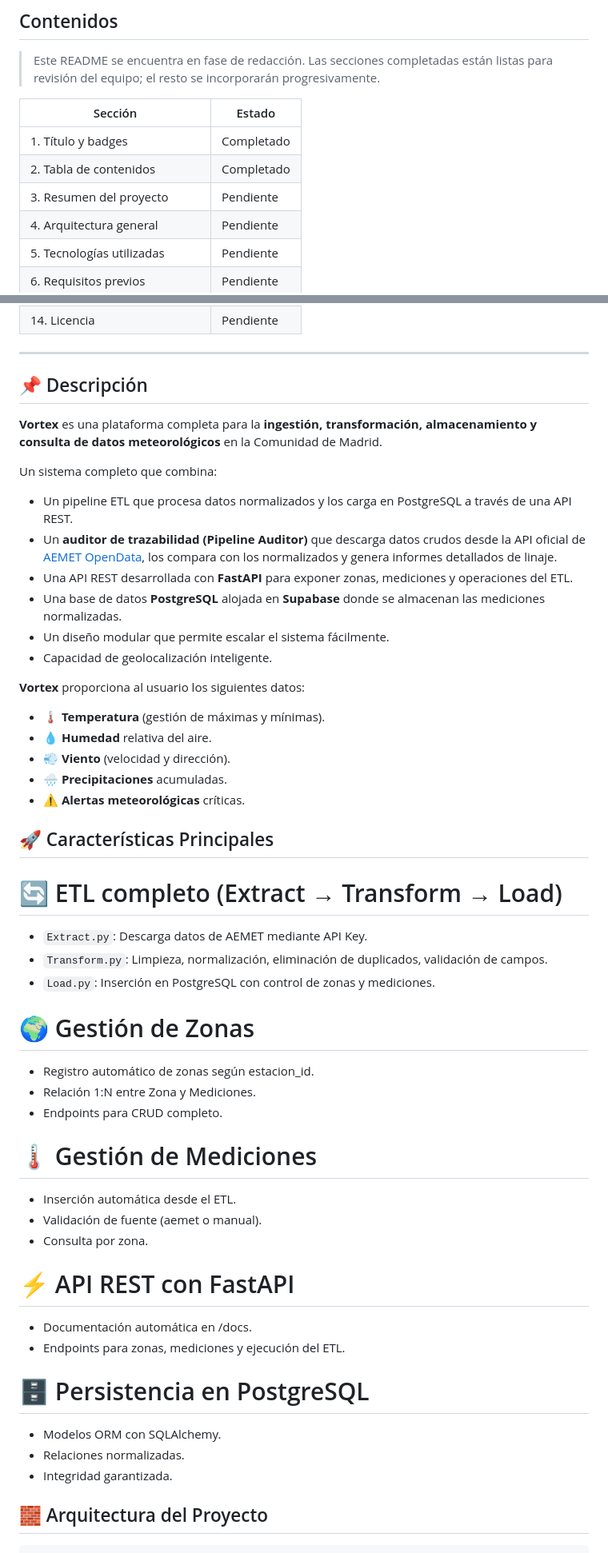
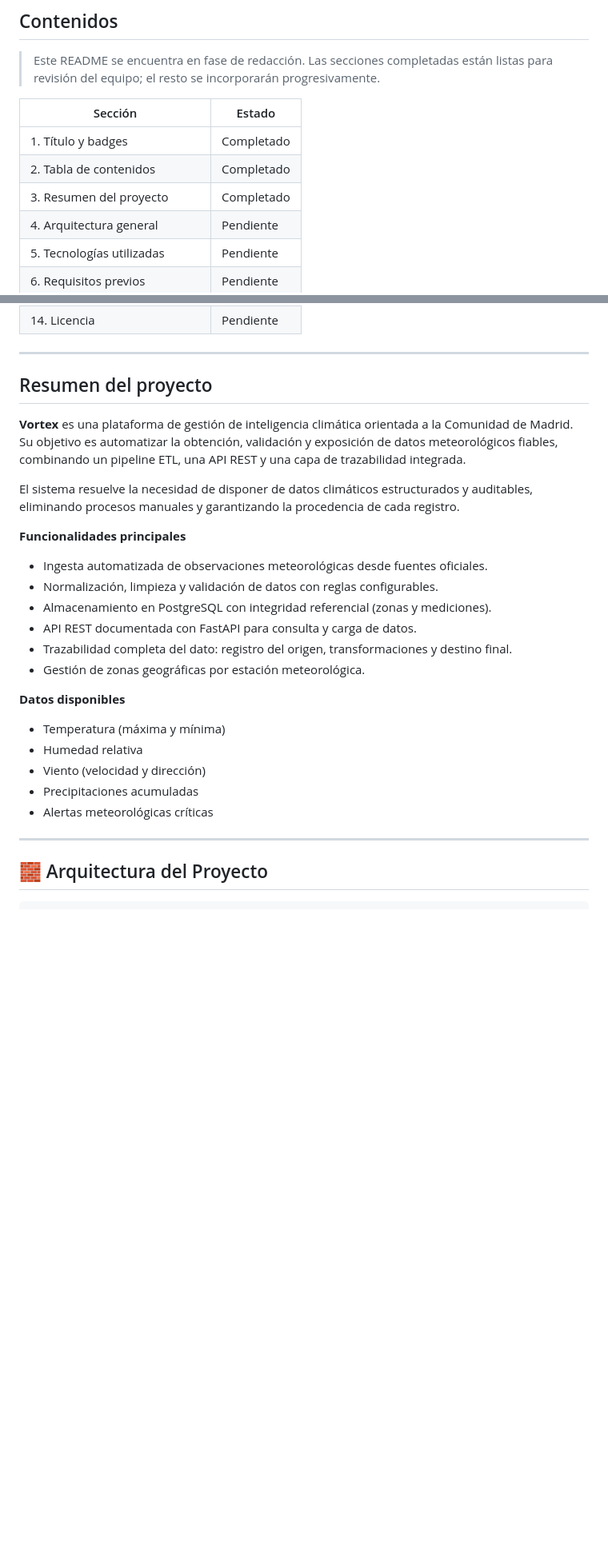
Before and after one commit to SiR0N/Bootcamp_Proyecto_3_Vortex, a Markdown page: README.md, 2 parts joined by grey strips. Shown at 80% size. GitHub-like rendering; blank space fills up the shorter version.

Commit message:
docs: add project summary section

````diff
--- a/README.md
+++ b/README.md
@@ -23,7 +23,7 @@
 |---------|--------|
 | 1. Título y badges | Completado |
 | 2. Tabla de contenidos | Completado |
-| 3. Resumen del proyecto | Pendiente |
+| 3. Resumen del proyecto | Completado |
 | 4. Arquitectura general | Pendiente |
 | 5. Tecnologías utilizadas | Pendiente |
 | 6. Requisitos previos | Pendiente |
@@ -38,57 +38,30 @@
 
 ---
 
-## 📌 Descripción
+## Resumen del proyecto
 
-**Vortex** es una plataforma completa para la **ingestión, transformación, almacenamiento y consulta de datos meteorológicos** en la Comunidad de Madrid.
+**Vortex** es una plataforma de gestión de inteligencia climática orientada a la Comunidad de Madrid. Su objetivo es automatizar la obtención, validación y exposición de datos meteorológicos fiables, combinando un pipeline ETL, una API REST y una capa de trazabilidad integrada.
 
-Un sistema completo que combina:
+El sistema resuelve la necesidad de disponer de datos climáticos estructurados y auditables, eliminando procesos manuales y garantizando la procedencia de cada registro.
 
-* Un pipeline ETL que procesa datos normalizados y los carga en PostgreSQL a través de una API REST.
-* Un **auditor de trazabilidad (Pipeline Auditor)** que descarga datos crudos desde la API oficial de [AEMET OpenData](https://opendata.aemet.es/centrodedescargas/inicio), los compara con los normalizados y genera informes detallados de linaje.
-* Una API REST desarrollada con **FastAPI** para exponer zonas, mediciones y operaciones del ETL.
-* Una base de datos **PostgreSQL** alojada en **Supabase** donde se almacenan las mediciones normalizadas.
-* Un diseño modular que permite escalar el sistema fácilmente.
-* Capacidad de geolocalización inteligente.
+**Funcionalidades principales**
 
-**Vortex** proporciona al usuario los siguientes datos:
+* Ingesta automatizada de observaciones meteorológicas desde fuentes oficiales.
+* Normalización, limpieza y validación de datos con reglas configurables.
+* Almacenamiento en PostgreSQL con integridad referencial (zonas y mediciones).
+* API REST documentada con FastAPI para consulta y carga de datos.
+* Trazabilidad completa del dato: registro del origen, transformaciones y destino final.
+* Gestión de zonas geográficas por estación meteorológica.
 
-- 🌡️ **Temperatura** (gestión de máximas y mínimas).
-- 💧 **Humedad** relativa del aire.
-- 💨 **Viento** (velocidad y dirección).
-- 🌧️ **Precipitaciones** acumuladas.
-- ⚠️ **Alertas meteorológicas** críticas.
+**Datos disponibles**
 
-## 🚀 Características Principales
+* Temperatura (máxima y mínima)
+* Humedad relativa
+* Viento (velocidad y dirección)
+* Precipitaciones acumuladas
+* Alertas meteorológicas críticas
 
-# 🔄 ETL completo (Extract → Transform → Load)
-
-- `Extract.py`: Descarga datos de AEMET mediante API Key.
-- `Transform.py`: Limpieza, normalización, eliminación de duplicados, validación de campos.
-- `Load.py`: Inserción en PostgreSQL con control de zonas y mediciones.
-
-# 🌍 Gestión de Zonas
-
-- Registro automático de zonas según estacion_id.
-- Relación 1:N entre Zona y Mediciones.
-- Endpoints para CRUD completo.
-
-# 🌡️ Gestión de Mediciones
-
-- Inserción automática desde el ETL.
-- Validación de fuente (aemet o manual).
-- Consulta por zona.
-
-# ⚡ API REST con FastAPI
-
-- Documentación automática en /docs.
-- Endpoints para zonas, mediciones y ejecución del ETL.
-
-# 🗄️ Persistencia en PostgreSQL
-
-- Modelos ORM con SQLAlchemy.
-- Relaciones normalizadas.
-- Integridad garantizada.
+---
 
 ## 🧱 Arquitectura del Proyecto
 ```
````
